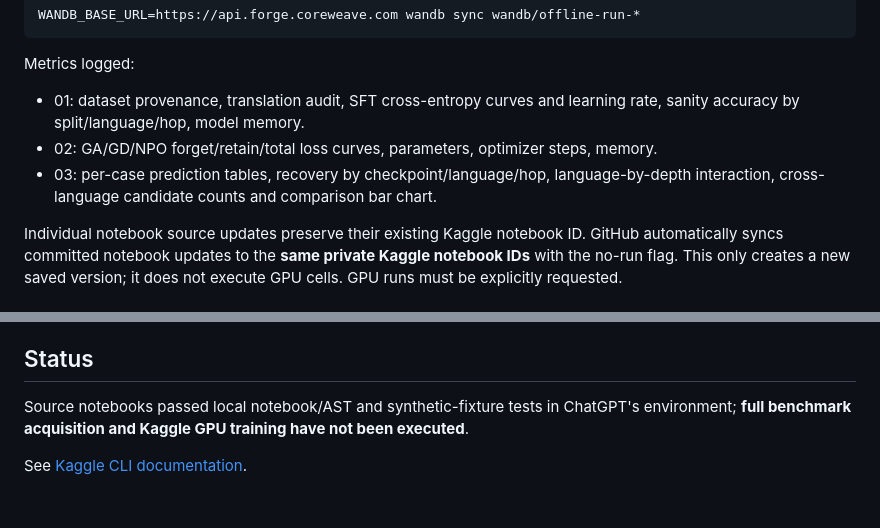
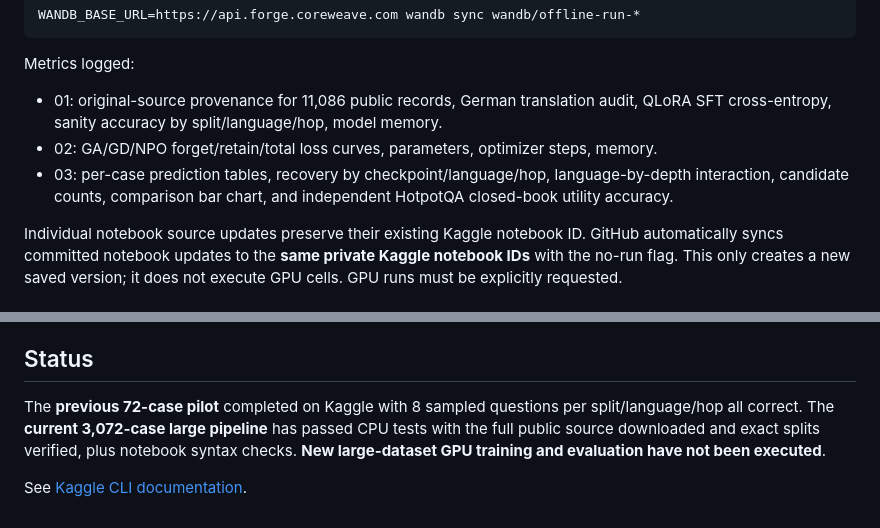
Before and after one commit to aCoderChild/fsds, a Markdown page: README.md, 2 parts joined by grey strips. GitHub-like rendering.

````diff
--- a/README.md
+++ b/README.md
@@ -77,9 +100,9 @@ WANDB_BASE_URL=https://api.forge.coreweave.com wandb sync wandb/offline-run-*
 ```
 
 Metrics logged:
-- 01: dataset provenance, translation audit, SFT cross-entropy curves and learning rate, sanity accuracy by split/language/hop, model memory.
+- 01: original-source provenance for 11,086 public records, German translation audit, QLoRA SFT cross-entropy, sanity accuracy by split/language/hop, model memory.
 - 02: GA/GD/NPO forget/retain/total loss curves, parameters, optimizer steps, memory.
-- 03: per-case prediction tables, recovery by checkpoint/language/hop, language-by-depth interaction, cross-language candidate counts and comparison bar chart.
+- 03: per-case prediction tables, recovery by checkpoint/language/hop, language-by-depth interaction, candidate counts, comparison bar chart, and independent HotpotQA closed-book utility accuracy.
 
 Individual notebook source updates preserve their existing Kaggle notebook ID.
 GitHub automatically syncs committed notebook updates to the **same private Kaggle
@@ -97,6 +120,6 @@ it does not execute GPU cells. GPU runs must be explicitly requested.
 
 ## Status
 
-Source notebooks passed local notebook/AST and synthetic-fixture tests in ChatGPT's environment; **full benchmark acquisition and Kaggle GPU training have not been executed**.
+The **previous 72-case pilot** completed on Kaggle with 8 sampled questions per split/language/hop all correct. The **current 3,072-case large pipeline** has passed CPU tests with the full public source downloaded and exact splits verified, plus notebook syntax checks. **New large-dataset GPU training and evaluation have not been executed**.
 
 See [Kaggle CLI documentation](https://github.com/Kaggle/kaggle-cli/blob/main/docs/kernels.md).
````
Also changed, not shown: other parts of README.md (+32 -9 lines).
